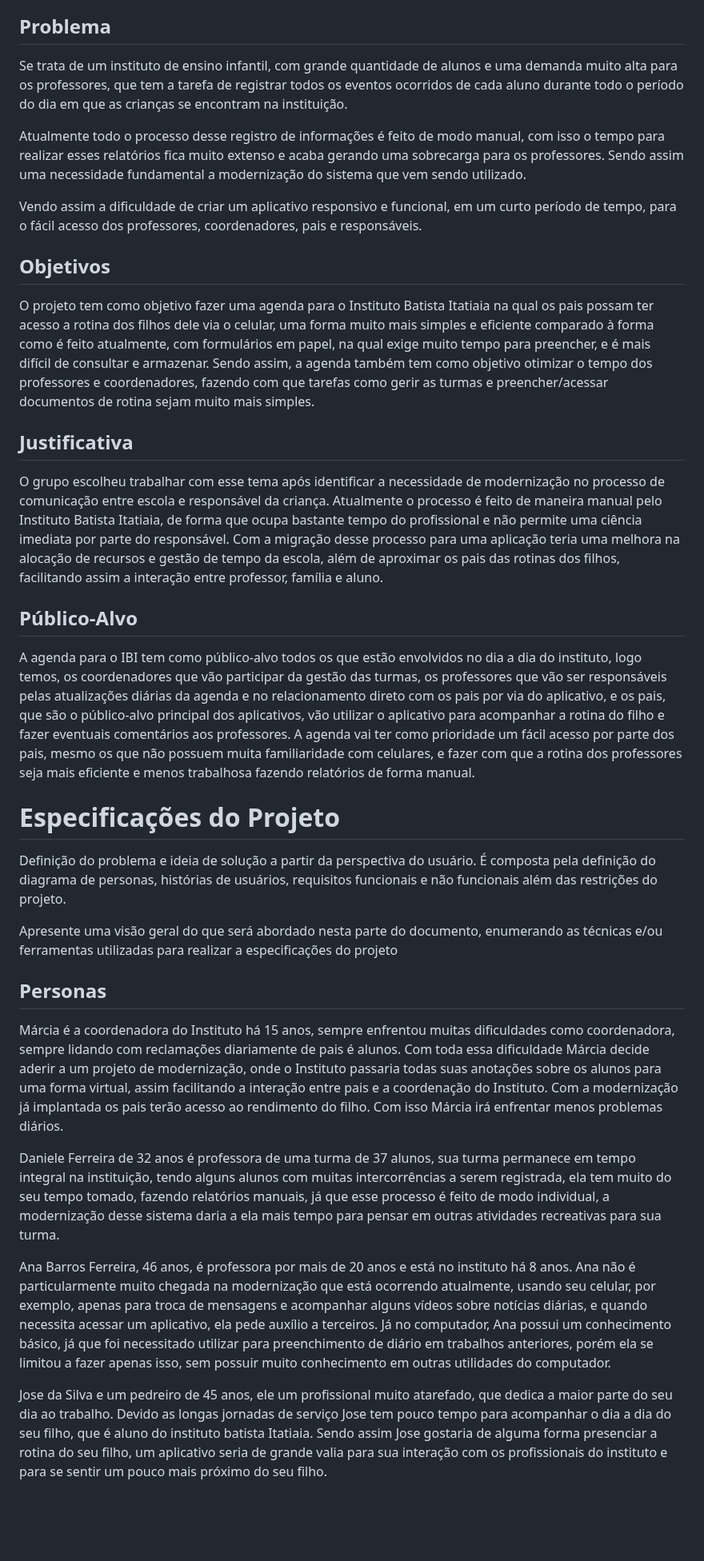
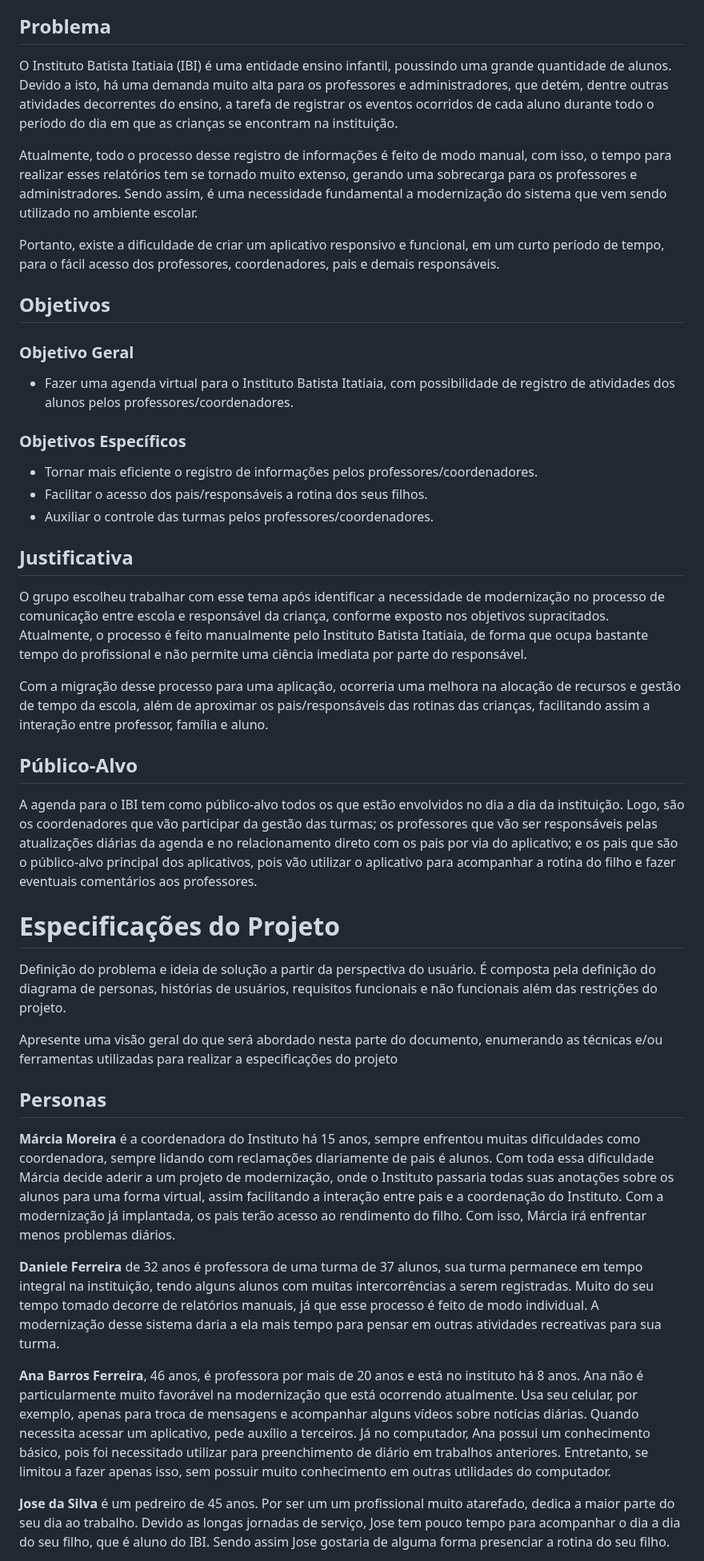
Before and after one commit to ICEI-PUC-Minas-PMV-SI/pmv-si-2024-1-pe6-t1-g2-ibi, a Markdown page: docs/contexto.md, the part around one of its changes. Shown at 80% size. GitHub-like rendering; blank space fills up the shorter version.

```diff
--- a/docs/contexto.md
+++ b/docs/contexto.md
@@ -3,24 +3,31 @@
 Texto descritivo com a visão geral do projeto abordado. Inclui o contexto, o problema, os objetivos, a justificativa e o público-alvo do projeto.
 
 ## Problema
-Se trata de um instituto de ensino infantil, com grande quantidade de alunos e uma demanda muito alta para os professores, que tem a tarefa de registrar todos os eventos ocorridos de cada aluno durante todo o período do dia em que as crianças se encontram na instituição.
+O Instituto Batista Itatiaia (IBI) é uma entidade ensino infantil, poussindo uma grande quantidade de alunos. Devido a isto, há uma demanda muito alta para os professores e administradores, que detém, dentre outras atividades decorrentes do ensino, a tarefa de registrar os eventos ocorridos de cada aluno durante todo o período do dia em que as crianças se encontram na instituição.
 
-Atualmente todo o processo desse registro de informações é feito de modo manual, com isso o tempo para realizar esses relatórios fica muito extenso e acaba gerando uma sobrecarga para os professores. Sendo assim uma necessidade fundamental a modernização do sistema que vem sendo utilizado.
+Atualmente, todo o processo desse registro de informações é feito de modo manual, com isso, o tempo para realizar esses relatórios tem se tornado muito extenso, gerando uma sobrecarga para os professores e administradores. Sendo assim, é uma necessidade fundamental a modernização do sistema que vem sendo utilizado no ambiente escolar.
 
-Vendo assim a dificuldade de criar um aplicativo responsivo e funcional, em um curto período de tempo, para o fácil acesso dos professores, coordenadores, pais e responsáveis.
+Portanto, existe a dificuldade de criar um aplicativo responsivo e funcional, em um curto período de tempo, para o fácil acesso dos professores, coordenadores, pais e demais responsáveis.
 
 
 ## Objetivos
+### Objetivo Geral
+- Fazer uma agenda virtual para o Instituto Batista Itatiaia, com possibilidade de registro de atividades dos alunos pelos professores/coordenadores.
 
-O projeto tem como objetivo fazer uma agenda para o Instituto Batista Itatiaia na qual os pais possam ter acesso a rotina dos filhos dele via o celular, uma forma muito mais simples e eficiente comparado à forma como é feito atualmente, com formulários em papel, na qual exige muito tempo para preencher, e é mais difícil de consultar e armazenar. Sendo assim, a agenda também tem como objetivo otimizar o tempo dos professores e coordenadores, fazendo com que tarefas como gerir as turmas e preencher/acessar documentos de rotina sejam muito mais simples.
+### Objetivos Específicos
+- Tornar mais eficiente o registro de informações pelos professores/coordenadores.
+- Facilitar o acesso dos pais/responsáveis a rotina dos seus filhos.
+- Auxiliar o controle das turmas pelos professores/coordenadores.
 
 ## Justificativa
 
-O grupo escolheu trabalhar com esse tema após identificar a necessidade de modernização no processo de comunicação entre escola e responsável da criança. Atualmente o processo é feito de maneira manual pelo Instituto Batista Itatiaia, de forma que ocupa bastante tempo do profissional e não permite uma ciência imediata por parte do responsável. Com a migração desse processo para uma aplicação teria uma melhora na alocação de recursos e gestão de tempo da escola, além de aproximar os pais das rotinas dos filhos, facilitando assim a interação entre professor, família e aluno.
+O grupo escolheu trabalhar com esse tema após identificar a necessidade de modernização no processo de comunicação entre escola e responsável da criança, conforme exposto nos objetivos supracitados. Atualmente, o processo é feito manualmente pelo Instituto Batista Itatiaia, de forma que ocupa bastante tempo do profissional e não permite uma ciência imediata por parte do responsável.
+
+Com a migração desse processo para uma aplicação, ocorreria uma melhora na alocação de recursos e gestão de tempo da escola, além de aproximar os pais/responsáveis das rotinas das crianças, facilitando assim a interação entre professor, família e aluno.
 
 ## Público-Alvo
 
-A agenda para o IBI tem como público-alvo todos os que estão envolvidos no dia a dia do instituto, logo temos, os coordenadores que vão participar da gestão das turmas, os professores que vão ser responsáveis pelas atualizações diárias da agenda e no relacionamento direto com os pais por via do aplicativo, e os pais, que são o público-alvo principal dos aplicativos, vão utilizar o aplicativo para acompanhar a rotina do filho e fazer eventuais comentários aos professores. A agenda vai ter como prioridade um fácil acesso por parte dos pais, mesmo os que não possuem muita familiaridade com celulares, e fazer com que a rotina dos professores seja mais eficiente e menos trabalhosa fazendo relatórios de forma manual.
+A agenda para o IBI tem como público-alvo todos os que estão envolvidos no dia a dia da instituição. Logo, são os coordenadores que vão participar da gestão das turmas; os professores que vão ser responsáveis pelas atualizações diárias da agenda e no relacionamento direto com os pais por via do aplicativo; e os pais que são o público-alvo principal dos aplicativos, pois vão utilizar o aplicativo para acompanhar a rotina do filho e fazer eventuais comentários aos professores.
 
 # Especificações do Projeto
 
@@ -30,14 +37,12 @@ Apresente uma visão geral do que será abordado nesta parte do documento, enume
 
 ## Personas
 
-Márcia é a coordenadora do Instituto há 15 anos, sempre enfrentou muitas dificuldades como coordenadora, sempre lidando com reclamações diariamente de pais é alunos. Com toda essa dificuldade Márcia decide aderir a um projeto de modernização, onde o Instituto passaria todas suas anotações sobre os alunos para uma forma virtual, assim facilitando a interação entre pais e a coordenação do Instituto. Com a modernização já implantada os pais terão acesso ao rendimento do filho. Com isso Márcia irá enfrentar menos problemas diários.
+**Márcia Moreira** é a coordenadora do Instituto há 15 anos, sempre enfrentou muitas dificuldades como coordenadora, sempre lidando com reclamações diariamente de pais é alunos. Com toda essa dificuldade Márcia decide aderir a um projeto de modernização, onde o Instituto passaria todas suas anotações sobre os alunos para uma forma virtual, assim facilitando a interação entre pais e a coordenação do Instituto. Com a modernização já implantada, os pais terão acesso ao rendimento do filho. Com isso, Márcia irá enfrentar menos problemas diários.
 
-Daniele Ferreira de 32 anos é professora de uma turma de 37 alunos, sua turma permanece em tempo integral na instituição, tendo alguns alunos com muitas intercorrências a serem registrada, ela tem muito do seu tempo tomado, fazendo relatórios manuais, já que esse processo é feito de modo individual, a modernização desse sistema daria a ela mais tempo para pensar em outras atividades recreativas para sua turma.
+**Daniele Ferreira** de 32 anos é professora de uma turma de 37 alunos, sua turma permanece em tempo integral na instituição, tendo alguns alunos com muitas intercorrências a serem registradas. Muito do seu tempo tomado decorre de relatórios manuais, já que esse processo é feito de modo individual. A modernização desse sistema daria a ela mais tempo para pensar em outras atividades recreativas para sua turma.
 
-Ana Barros Ferreira, 46 anos, é professora por mais de 20 anos e está no instituto há 8 anos. Ana não é particularmente muito chegada na modernização que está ocorrendo atualmente, usando seu celular, por exemplo, apenas para troca de mensagens e acompanhar alguns vídeos sobre notícias diárias, e quando necessita acessar um aplicativo, ela pede auxílio a terceiros. Já no computador, Ana possui um conhecimento básico, já que foi necessitado utilizar para preenchimento de diário em trabalhos anteriores, porém ela se limitou a fazer apenas isso, sem possuir muito conhecimento em outras utilidades do computador.
+**Ana Barros Ferreira**, 46 anos, é professora por mais de 20 anos e está no instituto há 8 anos. Ana não é particularmente muito favorável na modernização que está ocorrendo atualmente. Usa seu celular, por exemplo, apenas para troca de mensagens e acompanhar alguns vídeos sobre notícias diárias. Quando necessita acessar um aplicativo, pede auxílio a terceiros. Já no computador, Ana possui um conhecimento básico, pois foi necessitado utilizar para preenchimento de diário em trabalhos anteriores. Entretanto, se limitou a fazer apenas isso, sem possuir muito conhecimento em outras utilidades do computador.
 
-Jose da Silva e um pedreiro de 45 anos, ele um profissional muito atarefado, que dedica a maior parte do seu dia ao trabalho.
-Devido as longas jornadas de serviço Jose tem pouco tempo para acompanhar o dia a dia do seu filho, que é aluno do instituto batista Itatiaia.
-Sendo assim Jose gostaria de alguma forma presenciar a rotina do seu filho,
-um aplicativo seria de grande valia para sua interação com os profissionais do instituto e para se sentir um pouco mais próximo do seu filho.
+**Jose da Silva** é um pedreiro de 45 anos. Por ser um um profissional muito atarefado, dedica a maior parte do seu dia ao trabalho.
+Devido as longas jornadas de serviço, Jose tem pouco tempo para acompanhar o dia a dia do seu filho, que é aluno do IBI. Sendo assim Jose gostaria de alguma forma presenciar a rotina do seu filho.
 
```
Also changed, not shown: other parts of docs/contexto.md (+1 -1 lines).
